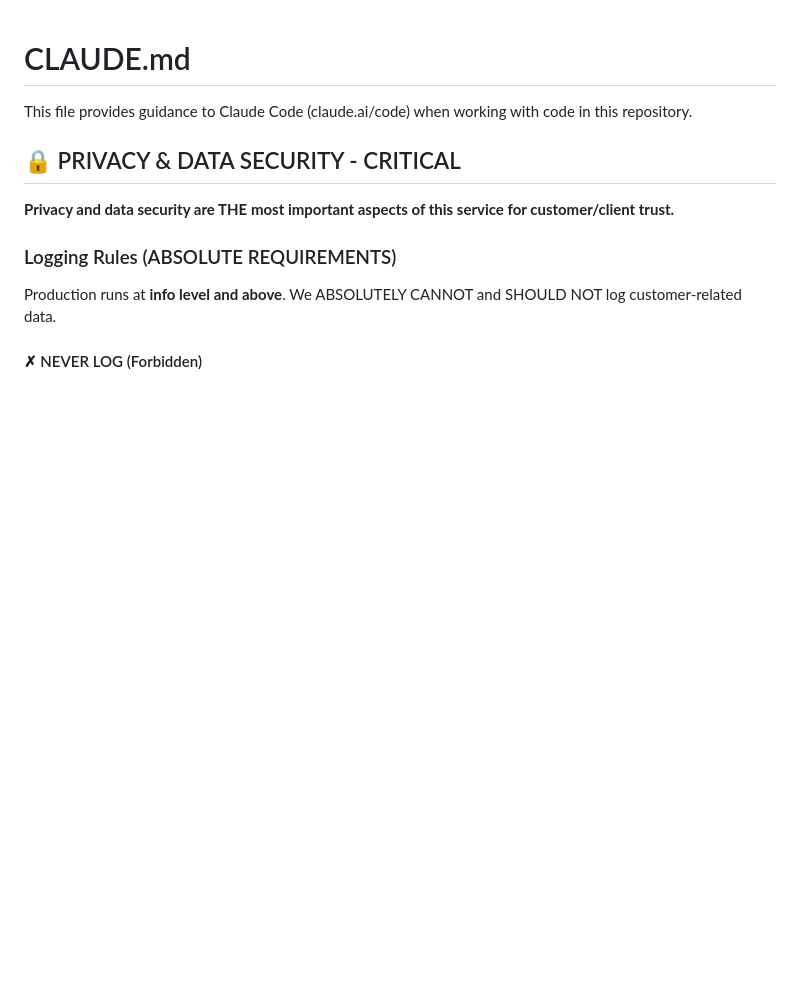
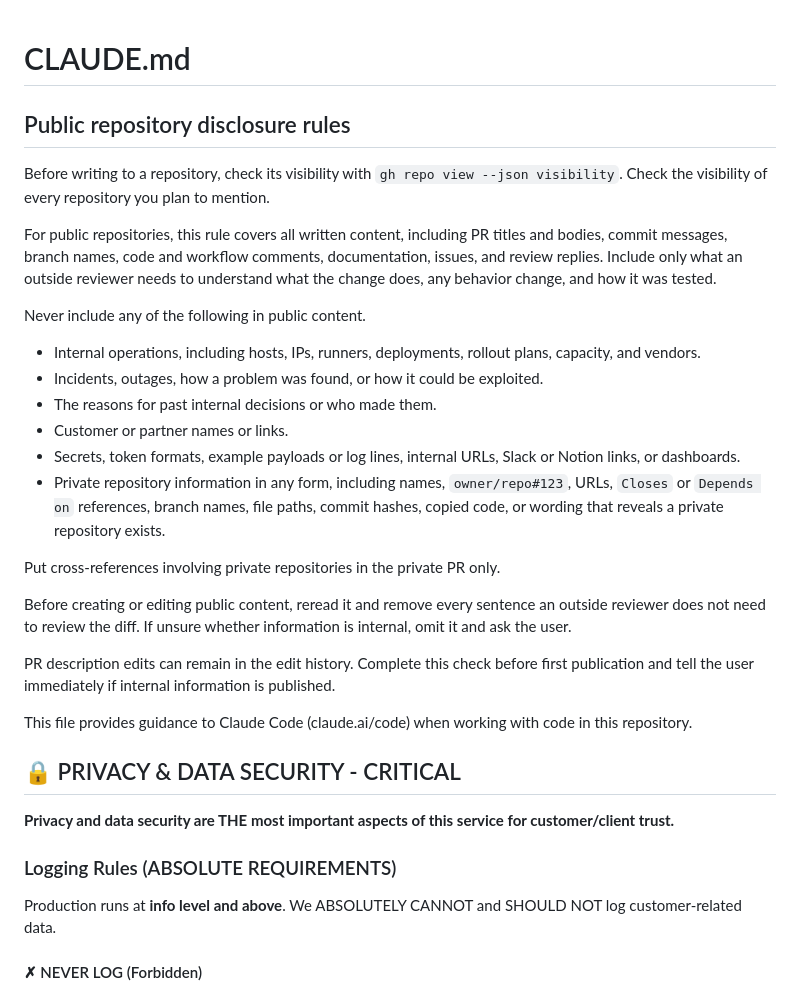
Before and after one commit to nearai/chat-api, a Markdown page: CLAUDE.md, the part around the change. GitHub-like rendering; blank space fills up the shorter version.

Commit message:
docs: add public repository disclosure rules

```diff
--- a/CLAUDE.md
+++ b/CLAUDE.md
@@ -1,4 +1,25 @@
 # CLAUDE.md
+
+## Public repository disclosure rules
+
+Before writing to a repository, check its visibility with `gh repo view --json visibility`. Check the visibility of every repository you plan to mention.
+
+For public repositories, this rule covers all written content, including PR titles and bodies, commit messages, branch names, code and workflow comments, documentation, issues, and review replies. Include only what an outside reviewer needs to understand what the change does, any behavior change, and how it was tested.
+
+Never include any of the following in public content.
+
+- Internal operations, including hosts, IPs, runners, deployments, rollout plans, capacity, and vendors.
+- Incidents, outages, how a problem was found, or how it could be exploited.
+- The reasons for past internal decisions or who made them.
+- Customer or partner names or links.
+- Secrets, token formats, example payloads or log lines, internal URLs, Slack or Notion links, or dashboards.
+- Private repository information in any form, including names, `owner/repo#123`, URLs, `Closes` or `Depends on` references, branch names, file paths, commit hashes, copied code, or wording that reveals a private repository exists.
+
+Put cross-references involving private repositories in the private PR only.
+
+Before creating or editing public content, reread it and remove every sentence an outside reviewer does not need to review the diff. If unsure whether information is internal, omit it and ask the user.
+
+PR description edits can remain in the edit history. Complete this check before first publication and tell the user immediately if internal information is published.
 
 This file provides guidance to Claude Code (claude.ai/code) when working with code in this repository.
 
```
